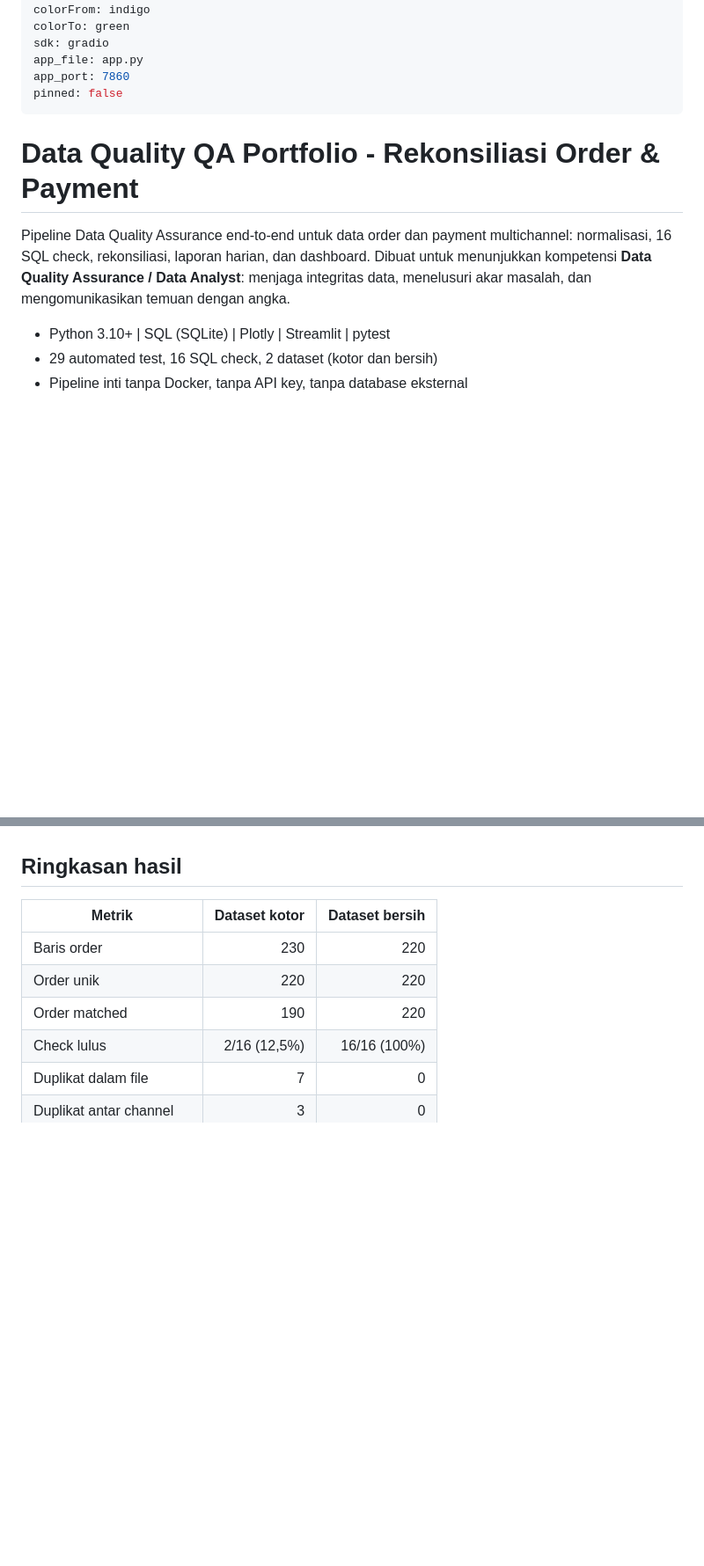
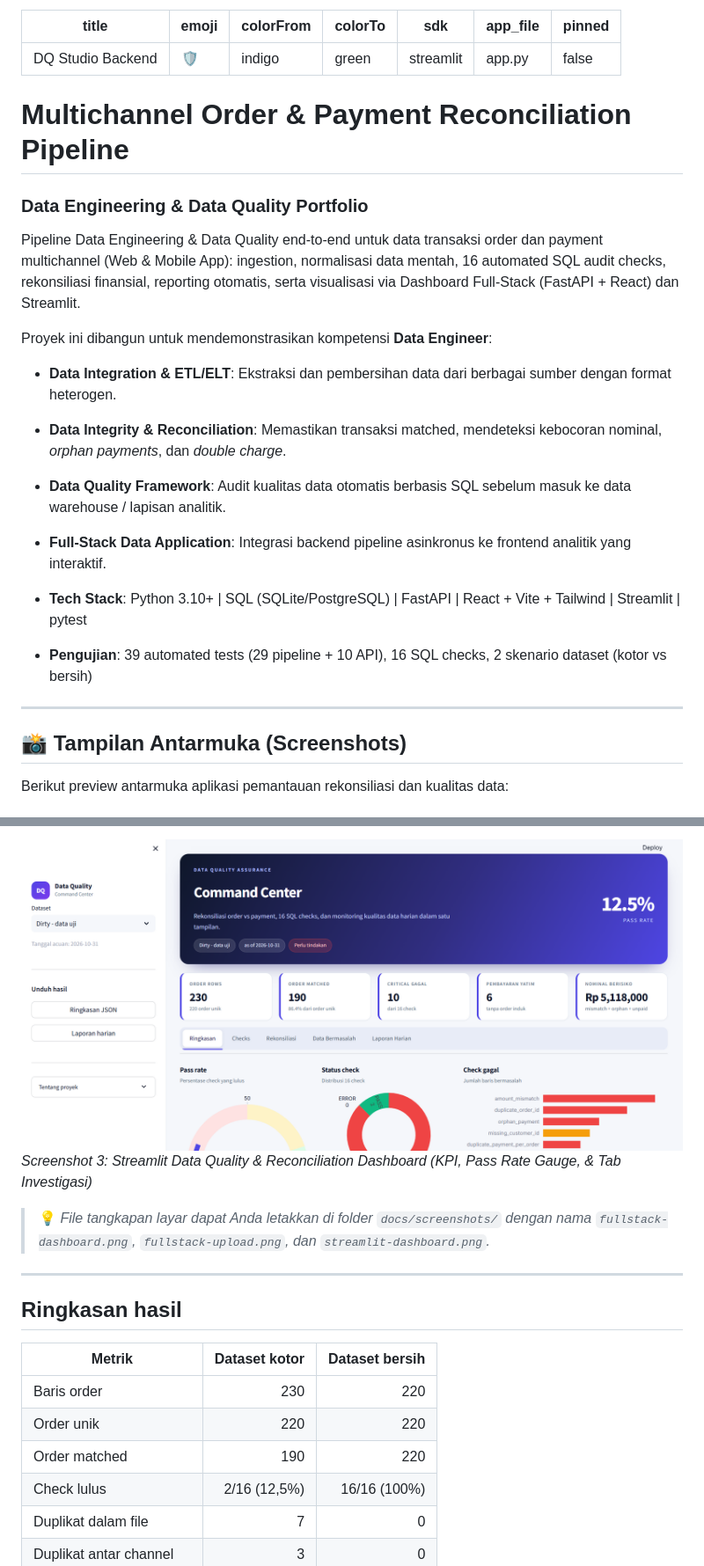
Before and after one commit to hayyanjpg/reconciliation-pipeline, a Markdown page: README.md, 2 parts joined by grey strips. Shown at 88% size. Drawn GitHub-style; pictures changed too: docs/screenshots/streamlit-dashboard.png (added); blank space fills up the shorter version.

```diff
--- a/README.md
+++ b/README.md
@@ -3,20 +3,28 @@ title: DQ Studio Backend
 emoji: 🛡️
 colorFrom: indigo
 colorTo: green
-sdk: gradio
+sdk: streamlit
 app_file: app.py
-app_port: 7860
 pinned: false
 ---
 
-# Data Quality QA Portfolio - Rekonsiliasi Order & Payment
+# Multichannel Order & Payment Reconciliation Pipeline
+### Data Engineering & Data Quality Portfolio
 
-Pipeline Data Quality Assurance end-to-end untuk data order dan payment
-multichannel: normalisasi, 16 SQL check, rekonsiliasi, laporan harian, dan
-dashboard. Dibuat untuk menunjukkan kompetensi **Data Quality Assurance /
-Data Analyst**: menjaga integritas data, menelusuri akar masalah, dan
-mengomunikasikan temuan dengan angka.
+Pipeline Data Engineering & Data Quality end-to-end untuk data transaksi order dan payment multichannel (Web & Mobile App): ingestion, normalisasi data mentah, 16 automated SQL audit checks, rekonsiliasi finansial, reporting otomatis, serta visualisasi via Dashboard Full-Stack (FastAPI + React) dan Streamlit.
 
-- Python 3.10+ | SQL (SQLite) | Plotly | Streamlit | pytest
-- 29 automated test, 16 SQL check, 2 dataset (kotor dan bersih)
-- Pipeline inti tanpa Docker, tanpa API key, tanpa database eksternal
+Proyek ini dibangun untuk mendemonstrasikan kompetensi **Data Engineer**:
+- **Data Integration & ETL/ELT**: Ekstraksi dan pembersihan data dari berbagai sumber dengan format heterogen.
+- **Data Integrity & Reconciliation**: Memastikan transaksi matched, mendeteksi kebocoran nominal, *orphan payments*, dan *double charge*.
+- **Data Quality Framework**: Audit kualitas data otomatis berbasis SQL sebelum masuk ke data warehouse / lapisan analitik.
+- **Full-Stack Data Application**: Integrasi backend pipeline asinkronus ke frontend analitik yang interaktif.
+
+- **Tech Stack**: Python 3.10+ | SQL (SQLite/PostgreSQL) | FastAPI | React + Vite + Tailwind | Streamlit | pytest
+- **Pengujian**: 39 automated tests (29 pipeline + 10 API), 16 SQL checks, 2 skenario dataset (kotor vs bersih)
+
+---
+
+## 📸 Tampilan Antarmuka (Screenshots)
+
+Berikut preview antarmuka aplikasi pemantauan rekonsiliasi dan kualitas data:
+
@@ -23,3 +45,9 @@ mengomunikasikan temuan dengan angka.
+![Streamlit Dashboard](docs/screenshots/streamlit-dashboard.png)
+*Screenshot 3: Streamlit Data Quality & Reconciliation Dashboard (KPI, Pass Rate Gauge, & Tab Investigasi)*
+
+> 💡 *File tangkapan layar dapat Anda letakkan di folder `docs/screenshots/` dengan nama `fullstack-dashboard.png`, `fullstack-upload.png`, dan `streamlit-dashboard.png`.*
+
+---
 
 ## Ringkasan hasil
 
```
Also changed, not shown: other parts of README.md (+103 -41 lines), docs/screenshots/fullstack-dashboard.png (added), docs/screenshots/fullstack-upload.png (added).
